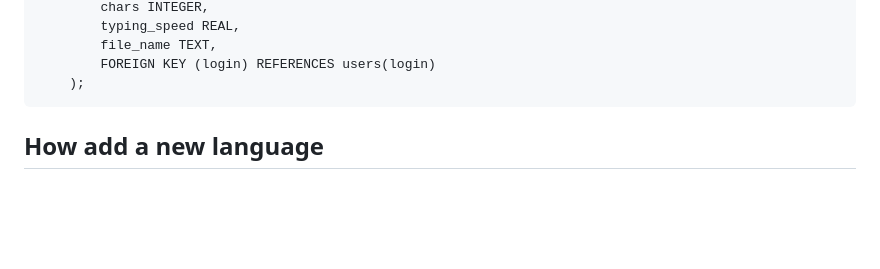
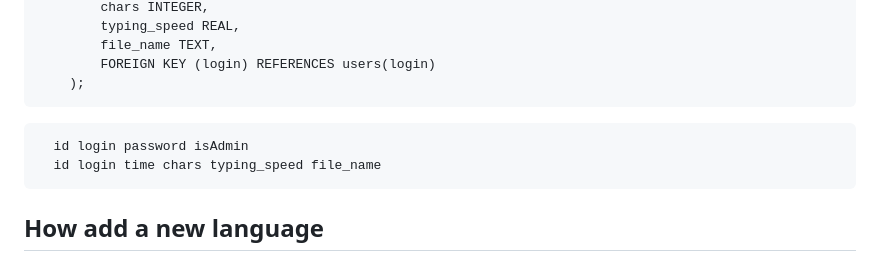
Before and after one commit to BlackGhost0051/FastCode, a Markdown page: README.md, the part around the change. GitHub-like rendering; blank space fills up the shorter version.

Commit message:
Mod structure

````diff
--- a/README.md
+++ b/README.md
@@ -73,6 +73,11 @@ FasrCode/
     );
 ```
 
+```
+  id login password isAdmin
+  id login time chars typing_speed file_name
+```
+
 ## How add a new language
 
 ### Make language dir
````
